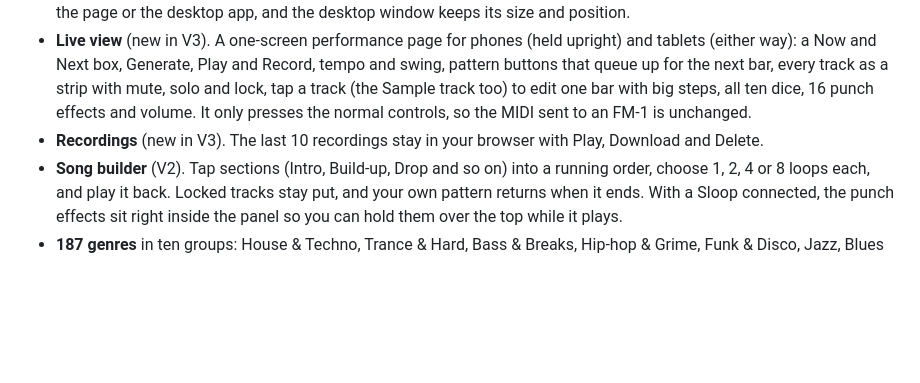
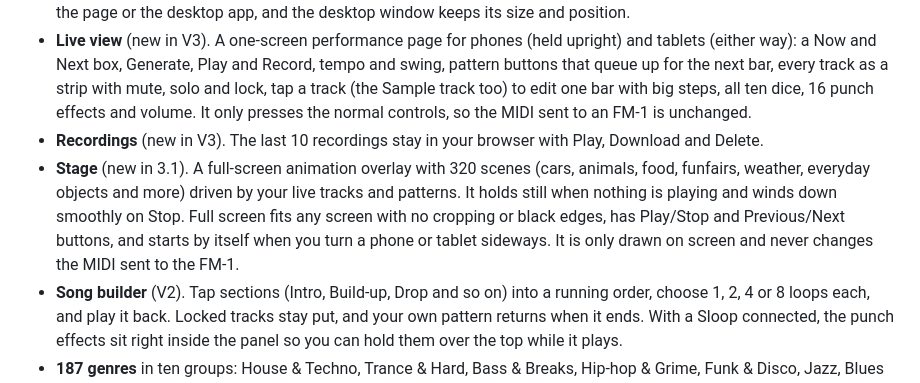
Before and after one commit to Discodave-Glitch/eight-bells, a Markdown page: README.md, the part around the change. GitHub-like rendering; blank space fills up the shorter version.

Commit message:
Docs: Stage in README, 3.1.0 release notes
Co-Authored-By: Claude Sonnet 5.5 <noreply@anthropic.com>
Claude-Session: https://claude.ai/code/session_01UrDCjrCoujznvGd7krasnw

```diff
--- a/README.md
+++ b/README.md
@@ -23,6 +23,7 @@ From the maker of [Slipway](https://github.com/Discodave-Glitch/slipway).
 - **Remembers where you left off.** The pattern, tempo, locks and which panels are open come back next time you open the page or the desktop app, and the desktop window keeps its size and position.
 - **Live view** (new in V3). A one-screen performance page for phones (held upright) and tablets (either way): a Now and Next box, Generate, Play and Record, tempo and swing, pattern buttons that queue up for the next bar, every track as a strip with mute, solo and lock, tap a track (the Sample track too) to edit one bar with big steps, all ten dice, 16 punch effects and volume. It only presses the normal controls, so the MIDI sent to an FM-1 is unchanged.
 - **Recordings** (new in V3). The last 10 recordings stay in your browser with Play, Download and Delete.
+- **Stage** (new in 3.1). A full-screen animation overlay with 320 scenes (cars, animals, food, funfairs, weather, everyday objects and more) driven by your live tracks and patterns. It holds still when nothing is playing and winds down smoothly on Stop. Full screen fits any screen with no cropping or black edges, has Play/Stop and Previous/Next buttons, and starts by itself when you turn a phone or tablet sideways. It is only drawn on screen and never changes the MIDI sent to the FM-1.
 - **Song builder** (V2). Tap sections (Intro, Build-up, Drop and so on) into a running order, choose 1, 2, 4 or 8 loops each, and play it back. Locked tracks stay put, and your own pattern returns when it ends. With a Sloop connected, the punch effects sit right inside the panel so you can hold them over the top while it plays.
 - **187 genres** in ten groups: House & Techno, Trance & Hard, Bass & Breaks, Hip-hop & Grime, Funk & Disco, Jazz, Blues & Folk, World, Rock & Pop, Slow & Ambient and Experiment. They run from ambient at 40 BPM to blast beats at 235, with odd meters and Euclidean experiments too. Each one builds its rhythms from Euclidean patterns, with fixed anchor steps where the genre needs them. There is a search box and a Surprise me button to find your way around.
 - **Up to 8 tracks**, depending on the firmware you pick (for example 4 on Sloop, 8 on firmwares that have more).
```
Also changed, not shown: RELEASE_NOTES_V3_1.md (added, +16 -0 lines).
